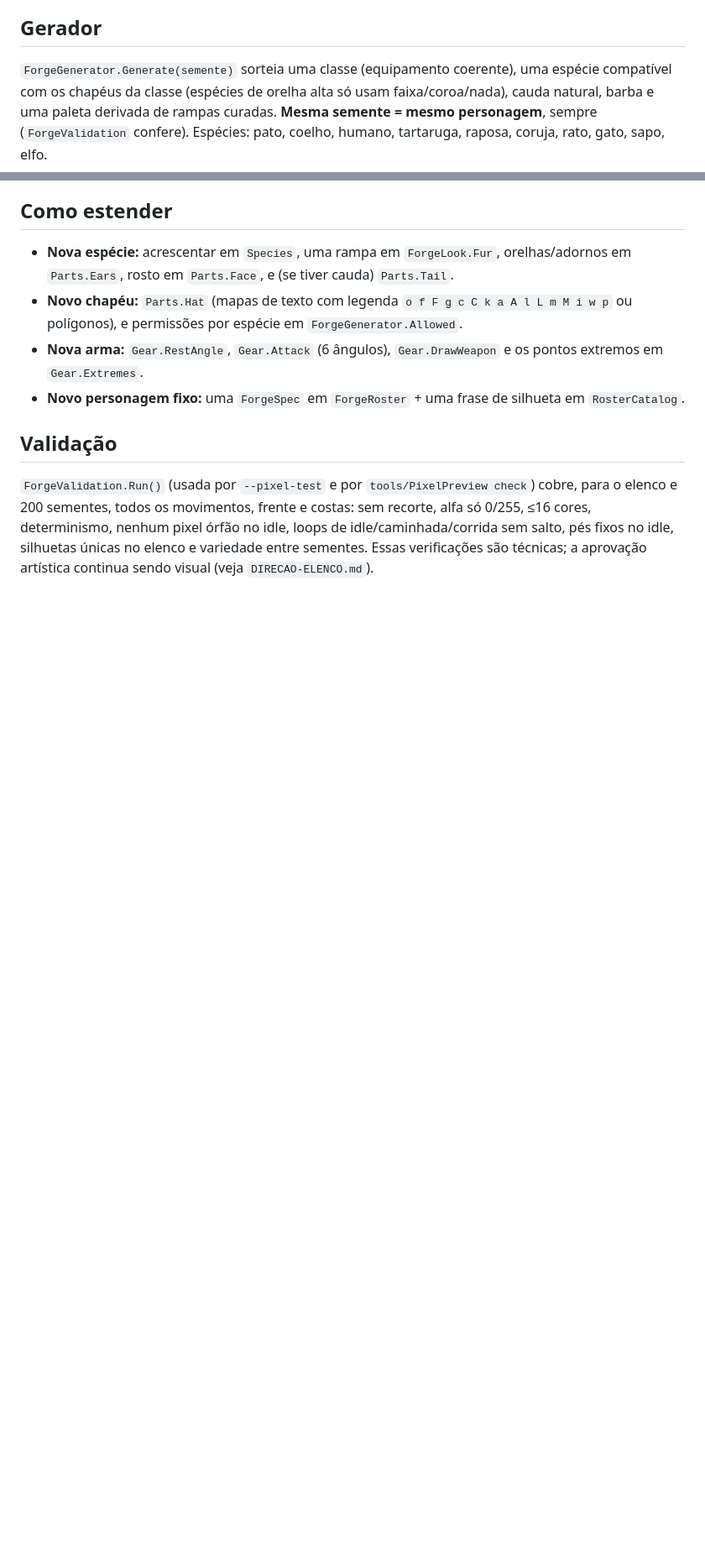
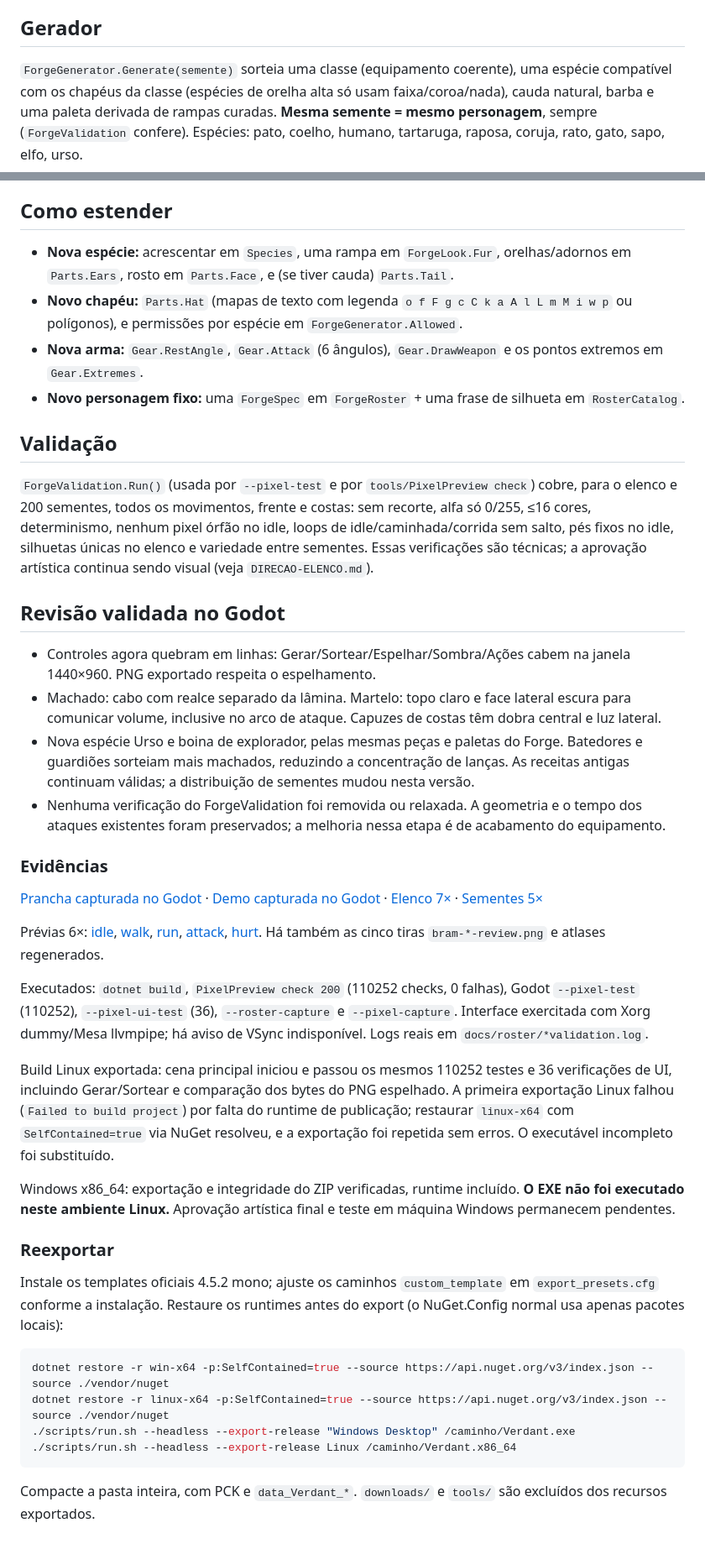
Before and after one commit to Gui571/VERDANT, a Markdown page: docs/FORGE.md, 2 parts joined by grey strips. Shown at 84% size. Drawn GitHub-style; blank space fills up the shorter version.

````diff
--- a/docs/FORGE.md
+++ b/docs/FORGE.md
@@ -24,7 +24,7 @@ O Forge desenha **todos** os personagens de `pixel_demo` (os sete fixos e qualqu
 
 ## Gerador
 
-`ForgeGenerator.Generate(semente)` sorteia uma classe (equipamento coerente), uma espécie compatível com os chapéus da classe (espécies de orelha alta só usam faixa/coroa/nada), cauda natural, barba e uma paleta derivada de rampas curadas. **Mesma semente = mesmo personagem**, sempre (`ForgeValidation` confere). Espécies: pato, coelho, humano, tartaruga, raposa, coruja, rato, gato, sapo, elfo.
+`ForgeGenerator.Generate(semente)` sorteia uma classe (equipamento coerente), uma espécie compatível com os chapéus da classe (espécies de orelha alta só usam faixa/coroa/nada), cauda natural, barba e uma paleta derivada de rampas curadas. **Mesma semente = mesmo personagem**, sempre (`ForgeValidation` confere). Espécies: pato, coelho, humano, tartaruga, raposa, coruja, rato, gato, sapo, elfo, urso.
 
 ## Como estender
 
@@ -36,3 +36,35 @@ O Forge desenha **todos** os personagens de `pixel_demo` (os sete fixos e qualqu
 ## Validação
 
 `ForgeValidation.Run()` (usada por `--pixel-test` e por `tools/PixelPreview check`) cobre, para o elenco e 200 sementes, todos os movimentos, frente e costas: sem recorte, alfa só 0/255, ≤16 cores, determinismo, nenhum pixel órfão no idle, loops de idle/caminhada/corrida sem salto, pés fixos no idle, silhuetas únicas no elenco e variedade entre sementes. Essas verificações são técnicas; a aprovação artística continua sendo visual (veja `DIRECAO-ELENCO.md`).
+
+## Revisão validada no Godot
+
+- Controles agora quebram em linhas: Gerar/Sortear/Espelhar/Sombra/Ações cabem na janela 1440×960. PNG exportado respeita o espelhamento.
+- Machado: cabo com realce separado da lâmina. Martelo: topo claro e face lateral escura para comunicar volume, inclusive no arco de ataque. Capuzes de costas têm dobra central e luz lateral.
+- Nova espécie Urso e boina de explorador, pelas mesmas peças e paletas do Forge. Batedores e guardiões sorteiam mais machados, reduzindo a concentração de lanças. As receitas antigas continuam válidas; a distribuição de sementes mudou nesta versão.
+- Nenhuma verificação do ForgeValidation foi removida ou relaxada. A geometria e o tempo dos ataques existentes foram preservados; a melhoria nessa etapa é de acabamento do equipamento.
+
+### Evidências
+
+[Prancha capturada no Godot](roster/board.png) · [Demo capturada no Godot](roster/demo-godot.png) · [Elenco 7×](roster/roster-review.png) · [Sementes 5×](roster/generated.png)
+
+Prévias 6×: [idle](roster/boro-idle-review.png), [walk](roster/boro-walk-review.png), [run](roster/boro-run-review.png), [attack](roster/boro-attack-review.png), [hurt](roster/boro-hurt-review.png). Há também as cinco tiras `bram-*-review.png` e atlases regenerados.
+
+Executados: `dotnet build`, `PixelPreview check 200` (110252 checks, 0 falhas), Godot `--pixel-test` (110252), `--pixel-ui-test` (36), `--roster-capture` e `--pixel-capture`. Interface exercitada com Xorg dummy/Mesa llvmpipe; há aviso de VSync indisponível. Logs reais em `docs/roster/*validation.log`.
+
+Build Linux exportada: cena principal iniciou e passou os mesmos 110252 testes e 36 verificações de UI, incluindo Gerar/Sortear e comparação dos bytes do PNG espelhado. A primeira exportação Linux falhou (`Failed to build project`) por falta do runtime de publicação; restaurar `linux-x64` com `SelfContained=true` via NuGet resolveu, e a exportação foi repetida sem erros. O executável incompleto foi substituído.
+
+Windows x86_64: exportação e integridade do ZIP verificadas, runtime incluído. **O EXE não foi executado neste ambiente Linux.** Aprovação artística final e teste em máquina Windows permanecem pendentes.
+
+### Reexportar
+
+Instale os templates oficiais 4.5.2 mono; ajuste os caminhos `custom_template` em `export_presets.cfg` conforme a instalação. Restaure os runtimes antes do export (o NuGet.Config normal usa apenas pacotes locais):
+
+```sh
+dotnet restore -r win-x64 -p:SelfContained=true --source https://api.nuget.org/v3/index.json --source ./vendor/nuget
+dotnet restore -r linux-x64 -p:SelfContained=true --source https://api.nuget.org/v3/index.json --source ./vendor/nuget
+./scripts/run.sh --headless --export-release "Windows Desktop" /caminho/Verdant.exe
+./scripts/run.sh --headless --export-release Linux /caminho/Verdant.x86_64
+```
+
+Compacte a pasta inteira, com PCK e `data_Verdant_*`. `downloads/` e `tools/` são excluídos dos recursos exportados.
````
Also changed, not shown: README.md (+5 -1 lines), docs/roster/generated.gif, docs/roster/lineup.gif, 9 other files.
